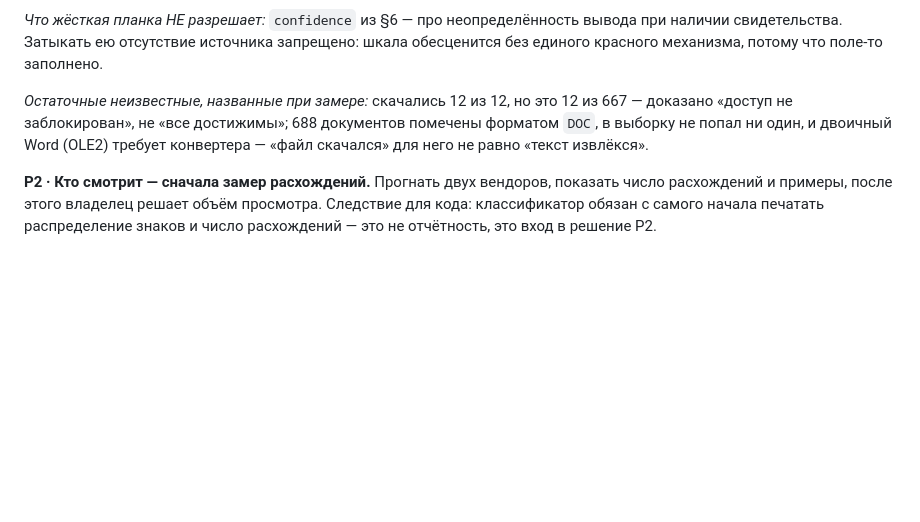
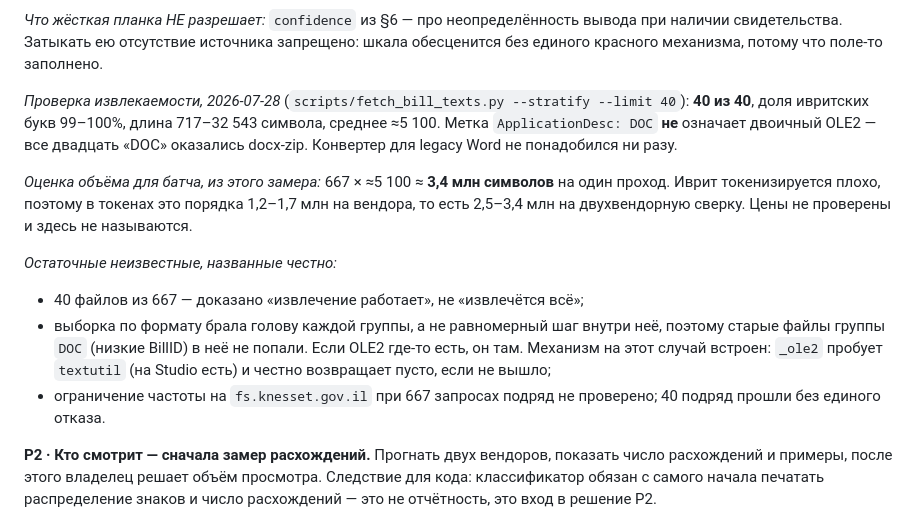
Before and after one commit to larrynovsky/knesset-2026, a Markdown page: plans/PLAN_pilot_direction_2026-07-28.md, the part around the change. Rendered like a GitHub page; blank space fills up the shorter version.

Commit message:
plan: Р1 подтверждена жёсткой + замер извлекаемости 40/40
Планка жёсткая: нет текста — нет знака. Цена известна и она восемь
законопроектов из 675 (667 имеют текст нормы).

Извлечение проверено на 40 файлах обоих форматов: 40/40, иврит 99-100%,
длина 717-32543 символа. Метка ApplicationDesc: DOC оказалась не про
двоичный OLE2 — все двадцать 'DOC' на деле docx-zip, конвертер не
понадобился. Риск legacy Word не реализовался, но и не опровергнут:
выборка брала голову каждой группы, старые файлы в неё не попали.

Объём для батча: 667 x ~5100 симв ~= 3.4 млн символов на проход.
Цены не проверены и не называются.

```diff
--- a/plans/PLAN_pilot_direction_2026-07-28.md
+++ b/plans/PLAN_pilot_direction_2026-07-28.md
@@ -234,10 +234,23 @@ git её не переносит, инвалидации нет. Классич
 при наличии свидетельства. Затыкать ею отсутствие источника запрещено: шкала
 обесценится без единого красного механизма, потому что поле-то заполнено.
 
-*Остаточные неизвестные, названные при замере:* скачались 12 из 12, но это 12 из 667 —
-доказано «доступ не заблокирован», не «все достижимы»; 688 документов помечены форматом
-`DOC`, в выборку не попал ни один, и двоичный Word (OLE2) требует конвертера —
-«файл скачался» для него не равно «текст извлёкся».
+*Проверка извлекаемости, 2026-07-28* (`scripts/fetch_bill_texts.py --stratify --limit 40`):
+**40 из 40**, доля ивритских букв 99–100%, длина 717–32 543 символа, среднее ≈5 100.
+Метка `ApplicationDesc: DOC` **не** означает двоичный OLE2 — все двадцать «DOC» оказались
+docx-zip. Конвертер для legacy Word не понадобился ни разу.
+
+*Оценка объёма для батча, из этого замера:* 667 × ≈5 100 ≈ **3,4 млн символов** на один
+проход. Иврит токенизируется плохо, поэтому в токенах это порядка 1,2–1,7 млн на вендора,
+то есть 2,5–3,4 млн на двухвендорную сверку. Цены не проверены и здесь не называются.
+
+*Остаточные неизвестные, названные честно:*
+- 40 файлов из 667 — доказано «извлечение работает», не «извлечётся всё»;
+- выборка по формату брала голову каждой группы, а не равномерный шаг внутри неё,
+  поэтому старые файлы группы `DOC` (низкие BillID) в неё не попали. Если OLE2 где-то
+  есть, он там. Механизм на этот случай встроен: `_ole2` пробует `textutil` (на Studio
+  есть) и честно возвращает пусто, если не вышло;
+- ограничение частоты на `fs.knesset.gov.il` при 667 запросах подряд не проверено;
+  40 подряд прошли без единого отказа.
 
 **Р2 · Кто смотрит — сначала замер расхождений.** Прогнать двух вендоров, показать число
 расхождений и примеры, после этого владелец решает объём просмотра. Следствие для кода:
```
Also changed, not shown: docs/reference/ENFORCEMENT.md (+2 -2 lines).
